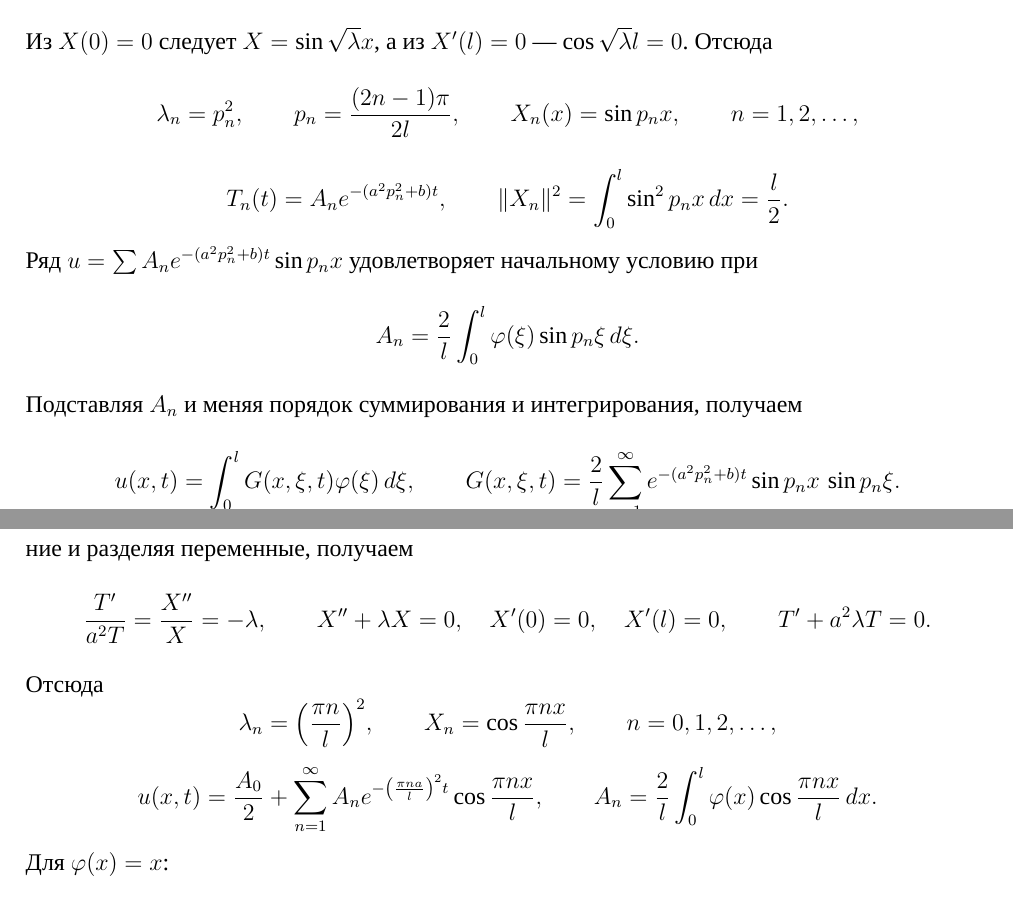
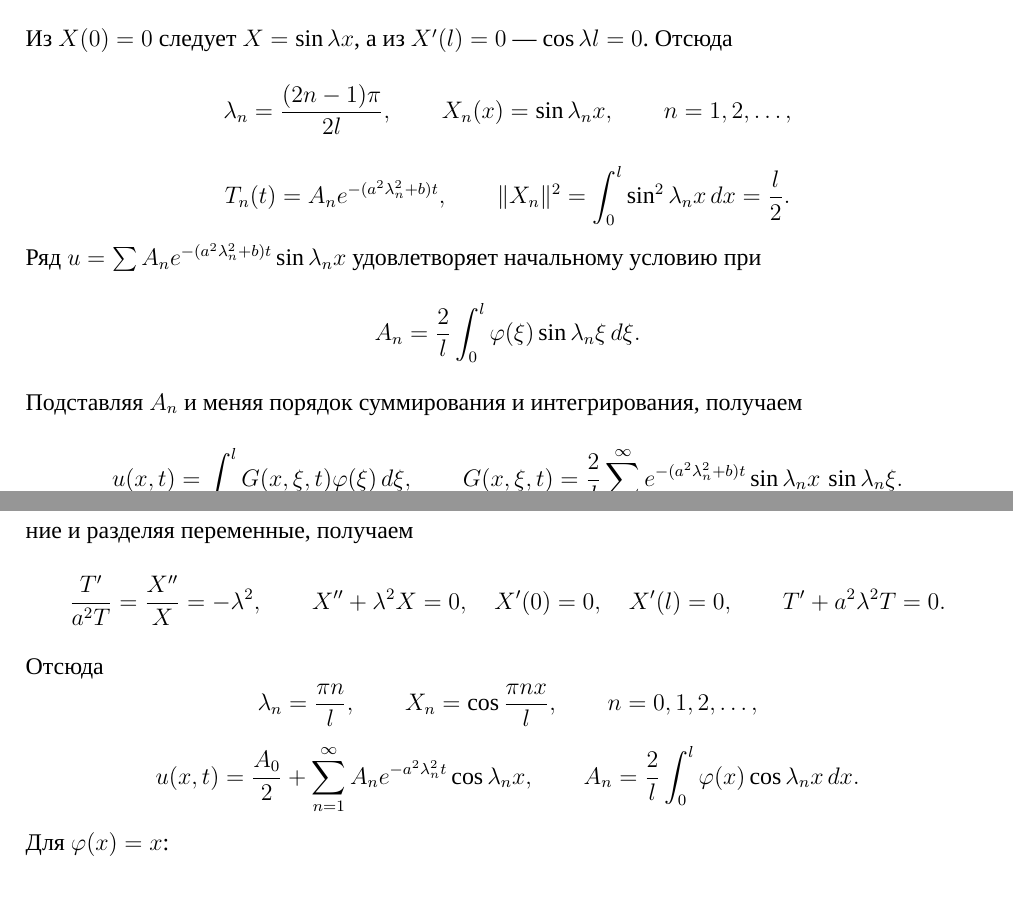
Before and after one commit to VanyokProgZ/xrdcftvygbuhnij, a LaTeX document (main.tex, which reads prac_1.tex, prac_2.tex, prac_3.tex): two parts of pages 4 and 7 of 14, joined at a grey line, cut at the place of the change. Compiled offline with XeLaTeX; a missing font is replaced by an installed copy or a similar font.

Commit message:
Use -lambda^2 in separation of variables

```diff
--- a/prac_1.tex
+++ b/prac_1.tex
@@ -10,14 +10,14 @@ u_x(0,t)=0,\qquad u_x(l,t)=0 .
 
 Решаем методом Фурье: ищем решения вида $u(x,t)=X(x)T(t)$. Подставляя в уравнение и разделяя переменные, получаем
 \[
-\frac{T'}{a^2T}=\frac{X''}{X}=-\lambda,\qquad X''+\lambda X=0,\quad X'(0)=0,\quad X'(l)=0,\qquad T'+a^2\lambda T=0 .
+\frac{T'}{a^2T}=\frac{X''}{X}=-\lambda^2,\qquad X''+\lambda^2X=0,\quad X'(0)=0,\quad X'(l)=0,\qquad T'+a^2\lambda^2T=0 .
 \]
 Отсюда
 \[
-\lambda_n=\Bigl(\frac{\pi n}{l}\Bigr)^2,\qquad X_n=\cos\frac{\pi nx}{l},\qquad n=0,1,2,\dots,
+\lambda_n=\frac{\pi n}{l},\qquad X_n=\cos\frac{\pi nx}{l},\qquad n=0,1,2,\dots,
 \]
 \[
-u(x,t)=\frac{A_0}2+\sum_{n=1}^{\infty}A_ne^{-\left(\frac{\pi na}{l}\right)^2t}\cos\frac{\pi nx}{l},\qquad A_n=\frac2l\int_0^l\varphi(x)\cos\frac{\pi nx}{l}\,dx .
+u(x,t)=\frac{A_0}2+\sum_{n=1}^{\infty}A_ne^{-a^2\lambda_n^2t}\cos\lambda_nx,\qquad A_n=\frac2l\int_0^l\varphi(x)\cos\lambda_nx\,dx .
 \]
 Для $\varphi(x)=x$:
 \[
--- a/prac_2.tex
+++ b/prac_2.tex
@@ -15 +15,2 @@ v_t=a^2v_{xx},\qquad v(0,t)=0,\qquad v_x(l,t)=0,\qquad v(x,0)=(1+B)x-A .
 \[
+\frac2l\int_0^l\sin \lambda_nx\,dx=\frac{2}{l\lambda_n},\qquad \frac2l\int_0^lx\sin \lambda_nx\,dx=\frac{2(-1)^{n+1}}{l\lambda_n^2}
--- a/prac_3.tex
+++ b/prac_3.tex
@@ -11 +11,2 @@ v_t=a^2v_{xx}-\mu'(t),\qquad v(0,t)=0,\qquad v_x(l,t)=0,\qquad v(x,0)=x-A .
 \[
+T_n'+\sigma_nT_n=-\frac{2}{l\lambda_n}\mu'(t),\qquad T_n(0)=\frac{2(-1)^{n+1}}{l\lambda_n^2}-\frac{2A}{l\lambda_n},
@@ -13,6 +13,6 @@ T_n'+\lambda_nT_n=-\frac{2}{lp_n}\mu'(t),\qquad T_n(0)=\frac{2(-1)^{n+1}}{lp_n^2
 \]
 \[
-T_n(t)=T_n(0)e^{-\lambda_nt}-\frac{2}{lp_n}\int_0^te^{-\lambda_n(t-\tau)}\mu'(\tau)\,d\tau .
+T_n(t)=T_n(0)e^{-\sigma_nt}-\frac{2}{l\lambda_n}\int_0^te^{-\sigma_n(t-\tau)}\mu'(\tau)\,d\tau .
 \]
 Для $\mu'(\tau)=-A\omega_1\sin\omega_1\tau+B\omega_2\cos\omega_2\tau$ нужны интегралы
 \[
@@ -27,2 +27,3 @@ u(x,t)=A\cos\omega_1t+B\sin\omega_2t+\sum_{n=1}^{\infty}\Bigl[T_n(0)e^{-\lambda_
 \]
 
+\textbf{Поведение при $t\to\infty$.} Все слагаемые с $e^{-\sigma_nt}$ затухают, начальная температура забывается. Остаются вынужденные колебания с частотами $\omega_1,\omega_2$. Их сумму можно записать в замкнутом виде (функция $e^{i\omega t}Y(x)$ с $a^2Y''=i\omega Y$, $Y(0)=1$, $Y'(l)=0$):
@@ -37,3 +36,4 @@ u(x,t)\approx A\,\mathrm{Re}\Bigl[e^{i\omega_1t}\frac{\operatorname{ch}s_1(l-x)}
+|u|\le|A|+|B|+\sum_{n}|T_n(0)|e^{-\sigma_nt}+M\sum_{n}\frac{2}{l\lambda_n\sigma_n},
 \]
 а последний ряд сходится ($\sim1/n^3$).
 
@@ -43,3 +43,4 @@ u(x,t)\approx A\,\mathrm{Re}\Bigl[e^{i\omega_1t}\frac{\operatorname{ch}s_1(l-x)}
 \item \emph{Решение стремится к константе}, если $\omega_1=0$, $B=0$, т.\,е. $\mu\equiv A$. Тогда в формуле остаются $A$ и затухающие слагаемые, $u\to A$; это задача 2 при $B=0$.
 \item \emph{Неограниченное решение.} Как показано выше, при вещественных параметрах заданного вида решение ограничено. Неограниченность возникает при неограниченной неоднородности, например в пределе $\omega_2\to0$, $B\omega_2=C$, когда $B\sin\omega_2t\to Ct$. При $\mu=Ct$ имеем $\mu'=C$ и
 \[
+T_n=\frac{2(-1)^{n+1}}{l\lambda_n^2}e^{-\sigma_nt}-\frac{2C}{l\lambda_n\sigma_n}\bigl(1-e^{-\sigma_nt}\bigr),\qquad
--- a/prac_5.tex
+++ b/prac_5.tex
@@ -16,9 +16,9 @@ v_t=a^2\Bigl(v_{rr}+\frac2rv_r\Bigr),\qquad v_r(R,t)=0,\qquad v(r,0)=-g(r).
 
 \textbf{Метод Фурье.} Замена $v=w/r$ даёт $w_t=a^2w_{rr}$, $w(0,t)=0$, $Rw_r(R,t)-w(R,t)=0$. Ищем решения вида $w(r,t)=X(r)T(t)$:
 \[
-X''+\lambda X=0,\quad X(0)=0,\quad RX'(R)-X(R)=0,\qquad T'+a^2\lambda T=0 .
+X''+\lambda^2X=0,\quad X(0)=0,\quad RX'(R)-X(R)=0,\qquad T'+a^2\lambda^2T=0 .
 \]
-Из $X(0)=0$ следует $X=\sin\sqrt\lambda r$, а условие при $r=R$ с $\mu=\sqrt\lambda R$ даёт $\mu\cos\mu-\sin\mu=0$. Собственные функции $\sin\frac{\mu_nr}{R}$, $T_n=e^{-a^2\mu_n^2t/R^2}$, где $\mu_n$~--- положительные корни уравнения
+Из $X(0)=0$ следует $X=\sin\lambda r$, а условие при $r=R$ с $\mu=\lambda R$ даёт $\mu\cos\mu-\sin\mu=0$. Собственные функции $\sin\frac{\mu_nr}{R}$, $T_n=e^{-a^2\mu_n^2t/R^2}$, где $\mu_n$~--- положительные корни уравнения
 \[
 \operatorname{tg}\mu=\mu\qquad(\mu_1\approx4.4934,\ \mu_2\approx7.7253,\ \mu_3\approx10.9041,\dots),
 \]
--- a/theor_3.tex
+++ b/theor_3.tex
@@ -5,22 +5,22 @@ u_t=a^2u_{xx}-bu,\qquad u(x,0)=\varphi(x),\qquad u(0,t)=0,\qquad u_x(l,t)=0 .
 \]
 Решаем методом Фурье: ищем решения вида $u(x,t)=X(x)T(t)$. Подставляя в уравнение и разделяя переменные, получаем
 \[
-\frac{T'+bT}{a^2T}=\frac{X''}{X}=-\lambda,\qquad X''+\lambda X=0,\quad X(0)=0,\quad X'(l)=0 .
+\frac{T'+bT}{a^2T}=\frac{X''}{X}=-\lambda^2,\qquad X''+\lambda^2X=0,\quad X(0)=0,\quad X'(l)=0 .
 \]
-Из $X(0)=0$ следует $X=\sin\sqrt\lambda x$, а из $X'(l)=0$~--- $\cos\sqrt\lambda l=0$. Отсюда
+Из $X(0)=0$ следует $X=\sin\lambda x$, а из $X'(l)=0$~--- $\cos\lambda l=0$. Отсюда
 \[
-\lambda_n=p_n^2,\qquad p_n=\frac{(2n-1)\pi}{2l},\qquad X_n(x)=\sin p_nx,\qquad n=1,2,\dots,
+\lambda_n=\frac{(2n-1)\pi}{2l},\qquad X_n(x)=\sin \lambda_nx,\qquad n=1,2,\dots,
 \]
 \[
-T_n(t)=A_ne^{-(a^2p_n^2+b)t},\qquad \|X_n\|^2=\int_0^l\sin^2p_nx\,dx=\frac l2 .
+T_n(t)=A_ne^{-(a^2\lambda_n^2+b)t},\qquad \|X_n\|^2=\int_0^l\sin^2\lambda_nx\,dx=\frac l2 .
 \]
-Ряд $u=\sum A_ne^{-(a^2p_n^2+b)t}\sin p_nx$ удовлетворяет начальному условию при
+Ряд $u=\sum A_ne^{-(a^2\lambda_n^2+b)t}\sin \lambda_nx$ удовлетворяет начальному условию при
 \[
-A_n=\frac2l\int_0^l\varphi(\xi)\sin p_n\xi\,d\xi .
+A_n=\frac2l\int_0^l\varphi(\xi)\sin \lambda_n\xi\,d\xi .
 \] Подставляя $A_n$ и меняя порядок суммирования и интегрирования, получаем
 \[
 u(x,t)=\int_0^lG(x,\xi,t)\varphi(\xi)\,d\xi,\qquad
-G(x,\xi,t)=\frac2l\sum_{n=1}^{\infty}e^{-(a^2p_n^2+b)t}\sin p_nx\,\sin p_n\xi .
+G(x,\xi,t)=\frac2l\sum_{n=1}^{\infty}e^{-(a^2\lambda_n^2+b)t}\sin \lambda_nx\,\sin \lambda_n\xi .
 \]
 
 \textbf{Физический смысл.} Если $\varphi(x)=\delta(x-\xi)$, то $u=G(x,\xi,t)$. Значит, $G(x,\xi,t)$~--- температура в точке $x$ в момент $t$, если в начальный момент в точке $\xi$ мгновенно выделилось количество тепла $c\rho S$ (мгновенный точечный источник), левый торец поддерживается при нулевой температуре, правый теплоизолирован, а на боковой поверхности идёт теплообмен со средой нулевой температуры. Тепло, выделившееся в точке $\xi$ в момент $\tau$, даёт вклад $G(x,\xi,t-\tau)$, поэтому через $G$ выражается и действие источников $f$. При этом $G(0,\xi,t)=0$, $G_x(l,\xi,t)=0$, $G(x,\xi,t)\to\delta(x-\xi)$ при $t\to+0$, а $\int_0^lG\,dx$~--- доля тепла, оставшаяся в стержне к моменту $t$.
```
Also changed, not shown: prac_4.tex (+3 -3 lines), theor_4.tex (+1 -1 lines), prac_2.tex (5 more changed lines), prac_3.tex (18 more changed lines).
